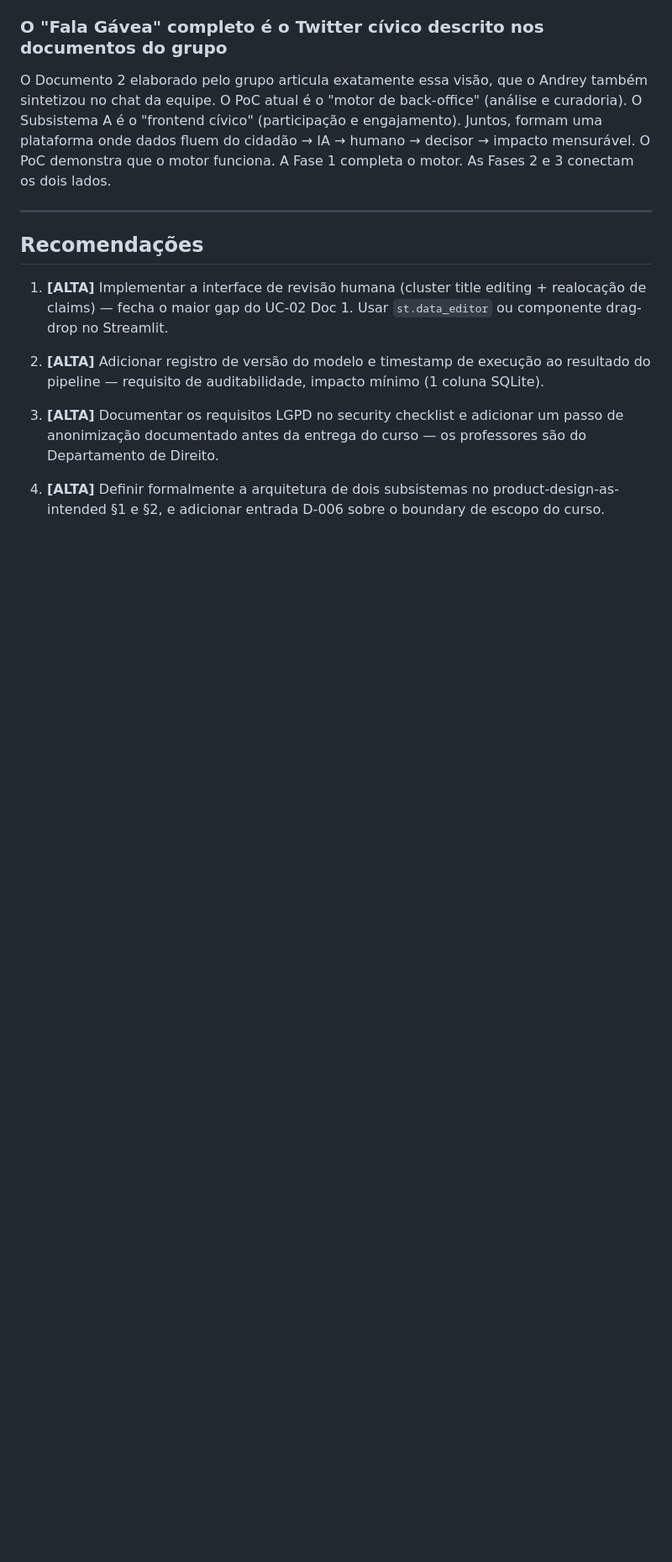
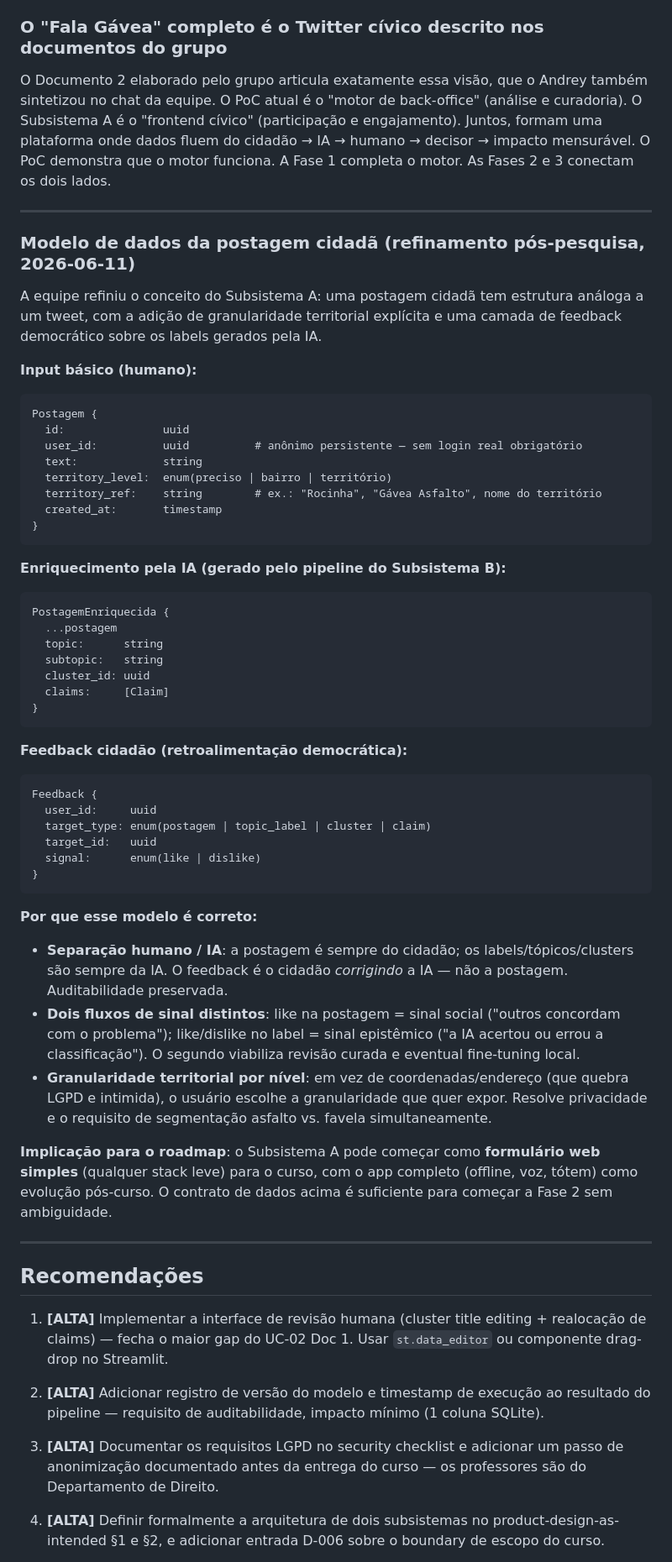
Before and after one commit to Andreymcz/puc-inf2921-c, a Markdown page: _output/research-logs/research-000023-plataforma-fala-gavea-roadmap.md, the part around one of its changes. Shown at 84% size. Rendered like a GitHub page; blank space fills up the shorter version.

````diff
--- a/_output/research-logs/research-000023-plataforma-fala-gavea-roadmap.md
+++ b/_output/research-logs/research-000023-plataforma-fala-gavea-roadmap.md
@@ -190,6 +207,53 @@ O Documento 2 elaborado pelo grupo articula exatamente essa visão, que o Andrey
 
 ---
 
+### Modelo de dados da postagem cidadã (refinamento pós-pesquisa, 2026-06-11)
+
+A equipe refiniu o conceito do Subsistema A: uma postagem cidadã tem estrutura análoga a um tweet, com a adição de granularidade territorial explícita e uma camada de feedback democrático sobre os labels gerados pela IA.
+
+**Input básico (humano):**
+```
+Postagem {
+  id:               uuid
+  user_id:          uuid          # anônimo persistente — sem login real obrigatório
+  text:             string
+  territory_level:  enum(preciso | bairro | território)
+  territory_ref:    string        # ex.: "Rocinha", "Gávea Asfalto", nome do território
+  created_at:       timestamp
+}
+```
+
+**Enriquecimento pela IA (gerado pelo pipeline do Subsistema B):**
+```
+PostagemEnriquecida {
+  ...postagem
+  topic:      string
+  subtopic:   string
+  cluster_id: uuid
+  claims:     [Claim]
+}
+```
+
+**Feedback cidadão (retroalimentação democrática):**
+```
+Feedback {
+  user_id:     uuid
+  target_type: enum(postagem | topic_label | cluster | claim)
+  target_id:   uuid
+  signal:      enum(like | dislike)
+}
+```
+
+**Por que esse modelo é correto:**
+
+- **Separação humano / IA**: a postagem é sempre do cidadão; os labels/tópicos/clusters são sempre da IA. O feedback é o cidadão *corrigindo* a IA — não a postagem. Auditabilidade preservada.
+- **Dois fluxos de sinal distintos**: like na postagem = sinal social ("outros concordam com o problema"); like/dislike no label = sinal epistêmico ("a IA acertou ou errou a classificação"). O segundo viabiliza revisão curada e eventual fine-tuning local.
+- **Granularidade territorial por nível**: em vez de coordenadas/endereço (que quebra LGPD e intimida), o usuário escolhe a granularidade que quer expor. Resolve privacidade e o requisito de segmentação asfalto vs. favela simultaneamente.
+
+**Implicação para o roadmap**: o Subsistema A pode começar como **formulário web simples** (qualquer stack leve) para o curso, com o app completo (offline, voz, tótem) como evolução pós-curso. O contrato de dados acima é suficiente para começar a Fase 2 sem ambiguidade.
+
+---
+
 ## Recomendações
 
 1. **[ALTA]** Implementar a interface de revisão humana (cluster title editing + realocação de claims) — fecha o maior gap do UC-02 Doc 1. Usar `st.data_editor` ou componente drag-drop no Streamlit.
````
Also changed, not shown: other parts of _output/research-logs/research-000023-plataforma-fala-gavea-roadmap.md (+30 -11 lines).
